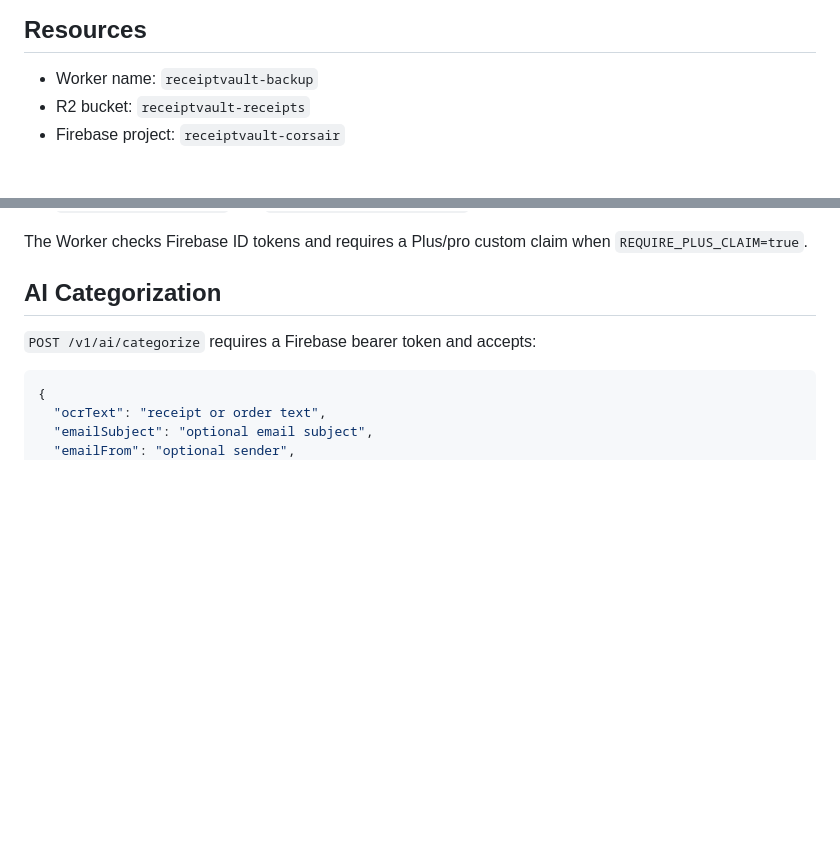
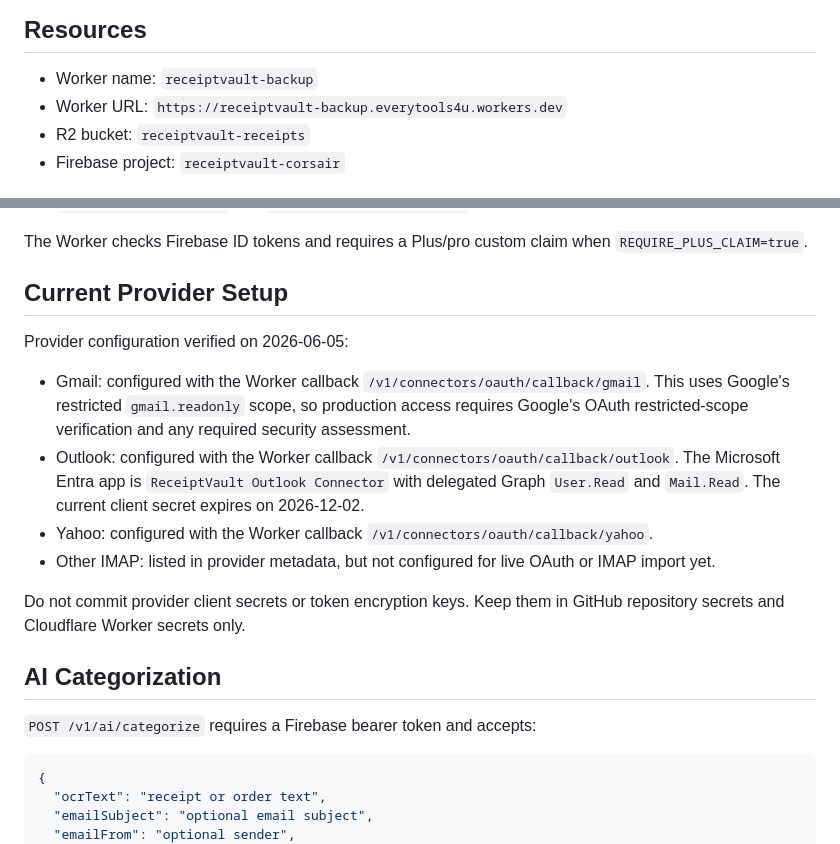
Before and after one commit to ibsam588-lgtm/ReceiptVault, a Markdown page: cloudflare/receiptvault-backup/README.md, 2 parts joined by grey strips. Rendered like a GitHub page; blank space fills up the shorter version.

```diff
--- a/cloudflare/receiptvault-backup/README.md
+++ b/cloudflare/receiptvault-backup/README.md
@@ -8,6 +8,7 @@ keys are never shipped in the Android app.
 ## Resources
 
 - Worker name: `receiptvault-backup`
+- Worker URL: `https://receiptvault-backup.everytools4u.workers.dev`
 - R2 bucket: `receiptvault-receipts`
 - Firebase project: `receiptvault-corsair`
 
@@ -41,6 +42,26 @@ Runtime secrets and variables:
 
 The Worker checks Firebase ID tokens and requires a Plus/pro custom claim when
 `REQUIRE_PLUS_CLAIM=true`.
+
+## Current Provider Setup
+
+Provider configuration verified on 2026-06-05:
+
+- Gmail: configured with the Worker callback
+  `/v1/connectors/oauth/callback/gmail`. This uses Google's restricted
+  `gmail.readonly` scope, so production access requires Google's OAuth
+  restricted-scope verification and any required security assessment.
+- Outlook: configured with the Worker callback
+  `/v1/connectors/oauth/callback/outlook`. The Microsoft Entra app is
+  `ReceiptVault Outlook Connector` with delegated Graph `User.Read` and
+  `Mail.Read`. The current client secret expires on 2026-12-02.
+- Yahoo: configured with the Worker callback
+  `/v1/connectors/oauth/callback/yahoo`.
+- Other IMAP: listed in provider metadata, but not configured for live OAuth or
+  IMAP import yet.
+
+Do not commit provider client secrets or token encryption keys. Keep them in
+GitHub repository secrets and Cloudflare Worker secrets only.
 
 ## AI Categorization
 
```
Also changed, not shown: README.md (+31 -5 lines).
